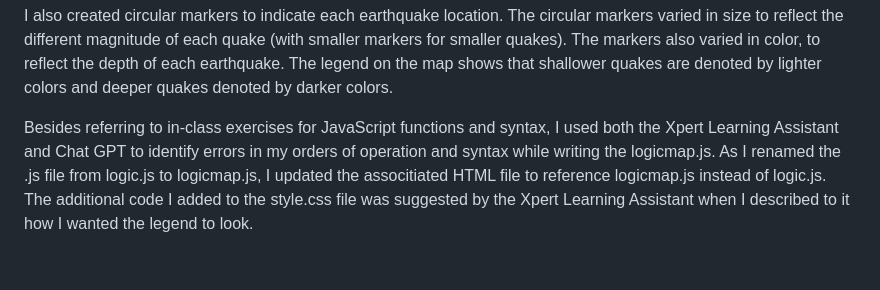
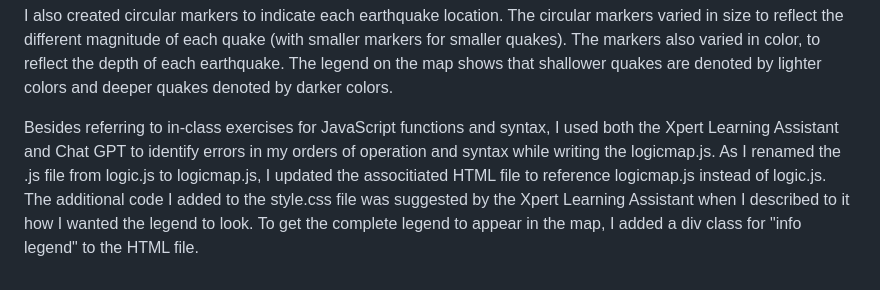
Before and after one commit to mcjauregui/leaflet-challenge, a Markdown page: README.md, the part around the change. GitHub-like rendering.

```diff
--- a/README.md
+++ b/README.md
@@ -24,4 +24,4 @@ To import and visualize the earthquake data, I used Leaflet to create a map desi
 
 I also created circular markers to indicate each earthquake location. The circular markers varied in size to reflect the different magnitude of each quake (with smaller markers for smaller quakes). The markers also varied in color, to reflect the depth of each earthquake. The legend on the map shows that shallower quakes are denoted by lighter colors and deeper quakes denoted by darker colors.
 
-Besides referring to in-class exercises for JavaScript functions and syntax, I used both the Xpert Learning Assistant and Chat GPT to identify errors in my orders of operation and syntax while writing the logicmap.js. As I renamed the .js file from logic.js to logicmap.js, I updated the associtiated HTML file to reference logicmap.js instead of logic.js. The additional code I added to the style.css file was suggested by the Xpert Learning Assistant when I described to it how I wanted the legend to look.
+Besides referring to in-class exercises for JavaScript functions and syntax, I used both the Xpert Learning Assistant and Chat GPT to identify errors in my orders of operation and syntax while writing the logicmap.js. As I renamed the .js file from logic.js to logicmap.js, I updated the associtiated HTML file to reference logicmap.js instead of logic.js. The additional code I added to the style.css file was suggested by the Xpert Learning Assistant when I described to it how I wanted the legend to look. To get the complete legend to appear in the map, I added a div class for "info legend" to the HTML file.
```
